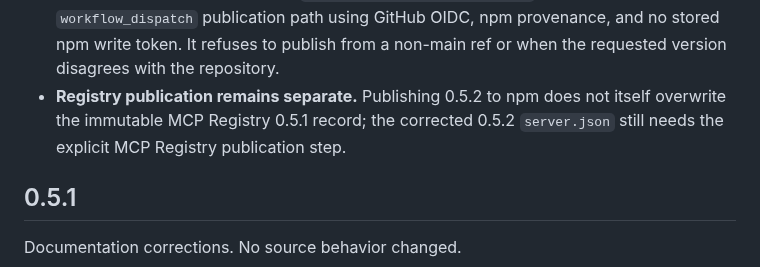
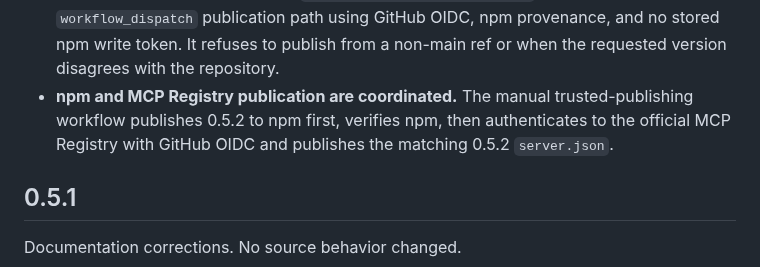
Before and after one commit to PrinceGabriel-lgtm/freshcontext-mcp, a Markdown page: docs/RELEASE_NOTES.md, the part around the change. Rendered like a GitHub page.

Commit message:
docs: coordinate 0.5.2 npm and registry publication

```diff
--- a/docs/RELEASE_NOTES.md
+++ b/docs/RELEASE_NOTES.md
@@ -17,9 +17,9 @@ Metadata correction and trusted-publishing release. No product behavior changes.
   `workflow_dispatch` publication path using GitHub OIDC, npm provenance, and no stored
   npm write token. It refuses to publish from a non-main ref or when the requested version
   disagrees with the repository.
-- **Registry publication remains separate.** Publishing 0.5.2 to npm does not itself
-  overwrite the immutable MCP Registry 0.5.1 record; the corrected 0.5.2 `server.json`
-  still needs the explicit MCP Registry publication step.
+- **npm and MCP Registry publication are coordinated.** The manual trusted-publishing
+  workflow publishes 0.5.2 to npm first, verifies npm, then authenticates to the official
+  MCP Registry with GitHub OIDC and publishes the matching 0.5.2 `server.json`.
 
 ## 0.5.1
 
```
